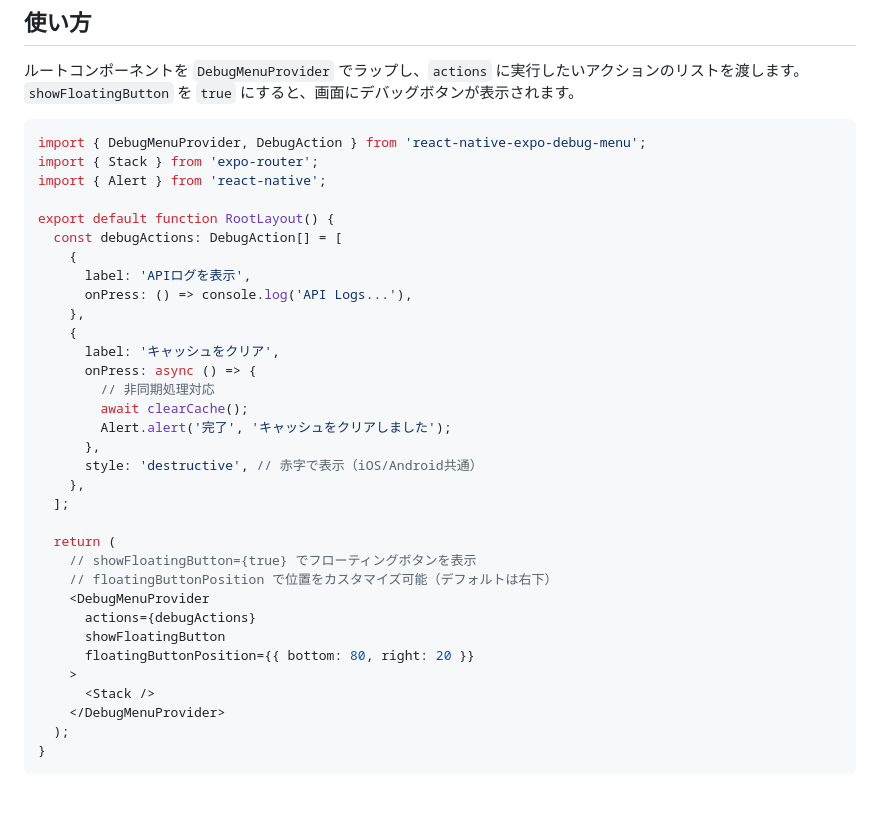
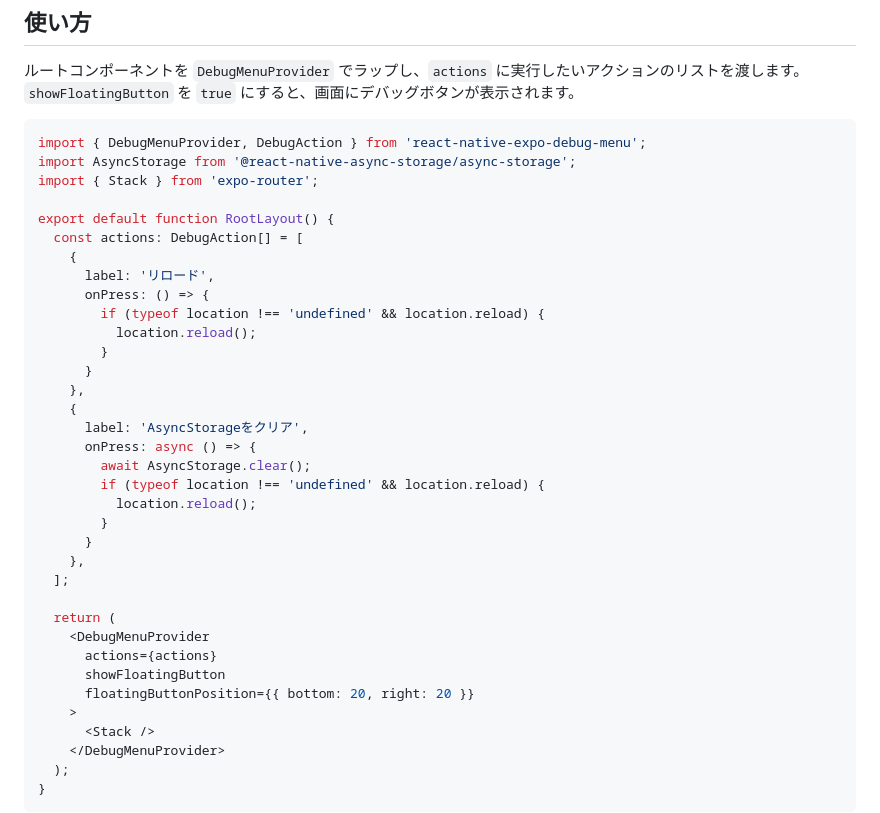
Before and after one commit to TheSacredLipton/react-native-expo-debug-menu, a Markdown page: README.md, the part around the change. GitHub-like rendering; blank space fills up the shorter version.

Commit message:
refactor(debug-menu): デバッグメニューのアクションを更新しAsyncStorageを使用
- APIログ表示を削除し、リロード機能を追加
- キャッシュクリアをAsyncStorageクリアに変更
- フローティングボタンの位置を調整

````diff
--- a/README.md
+++ b/README.md
@@ -28,33 +28,35 @@ yarn add react-native-expo-debug-menu
 
 ```tsx
 import { DebugMenuProvider, DebugAction } from 'react-native-expo-debug-menu';
+import AsyncStorage from '@react-native-async-storage/async-storage';
 import { Stack } from 'expo-router';
-import { Alert } from 'react-native';
 
 export default function RootLayout() {
-  const debugActions: DebugAction[] = [
+  const actions: DebugAction[] = [
     {
-      label: 'APIログを表示',
-      onPress: () => console.log('API Logs...'),
+      label: 'リロード',
+      onPress: () => {
+        if (typeof location !== 'undefined' && location.reload) {
+          location.reload();
+        }
+      }
     },
     {
-      label: 'キャッシュをクリア',
+      label: 'AsyncStorageをクリア',
       onPress: async () => {
-        // 非同期処理対応
-        await clearCache();
-        Alert.alert('完了', 'キャッシュをクリアしました');
-      },
-      style: 'destructive', // 赤字で表示（iOS/Android共通）
+        await AsyncStorage.clear();
+        if (typeof location !== 'undefined' && location.reload) {
+          location.reload();
+        }
+      }
     },
   ];
 
   return (
-    // showFloatingButton={true} でフローティングボタンを表示
-    // floatingButtonPosition で位置をカスタマイズ可能（デフォルトは右下）
     <DebugMenuProvider
-      actions={debugActions}
+      actions={actions}
       showFloatingButton
-      floatingButtonPosition={{ bottom: 80, right: 20 }}
+      floatingButtonPosition={{ bottom: 20, right: 20 }}
     >
       <Stack />
     </DebugMenuProvider>
````
